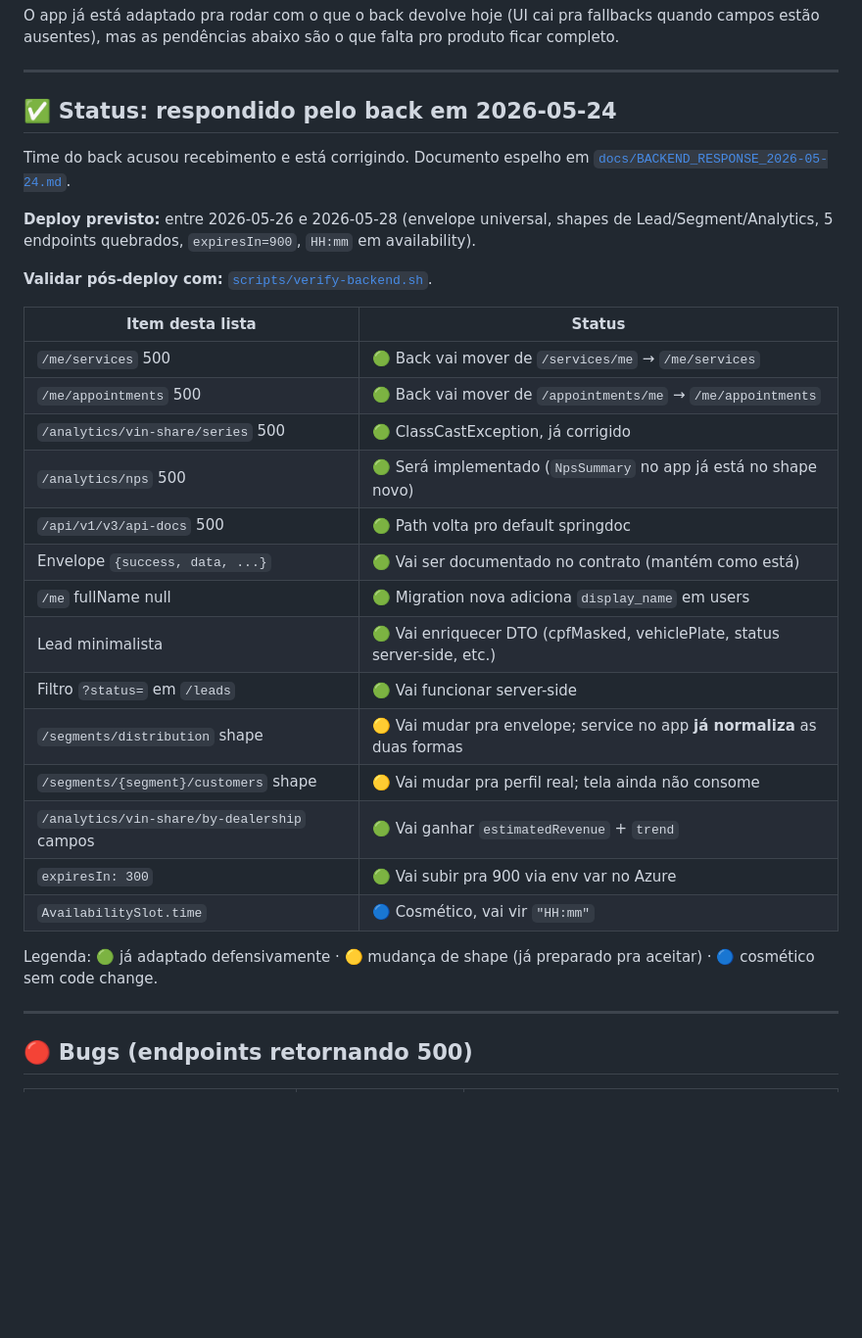
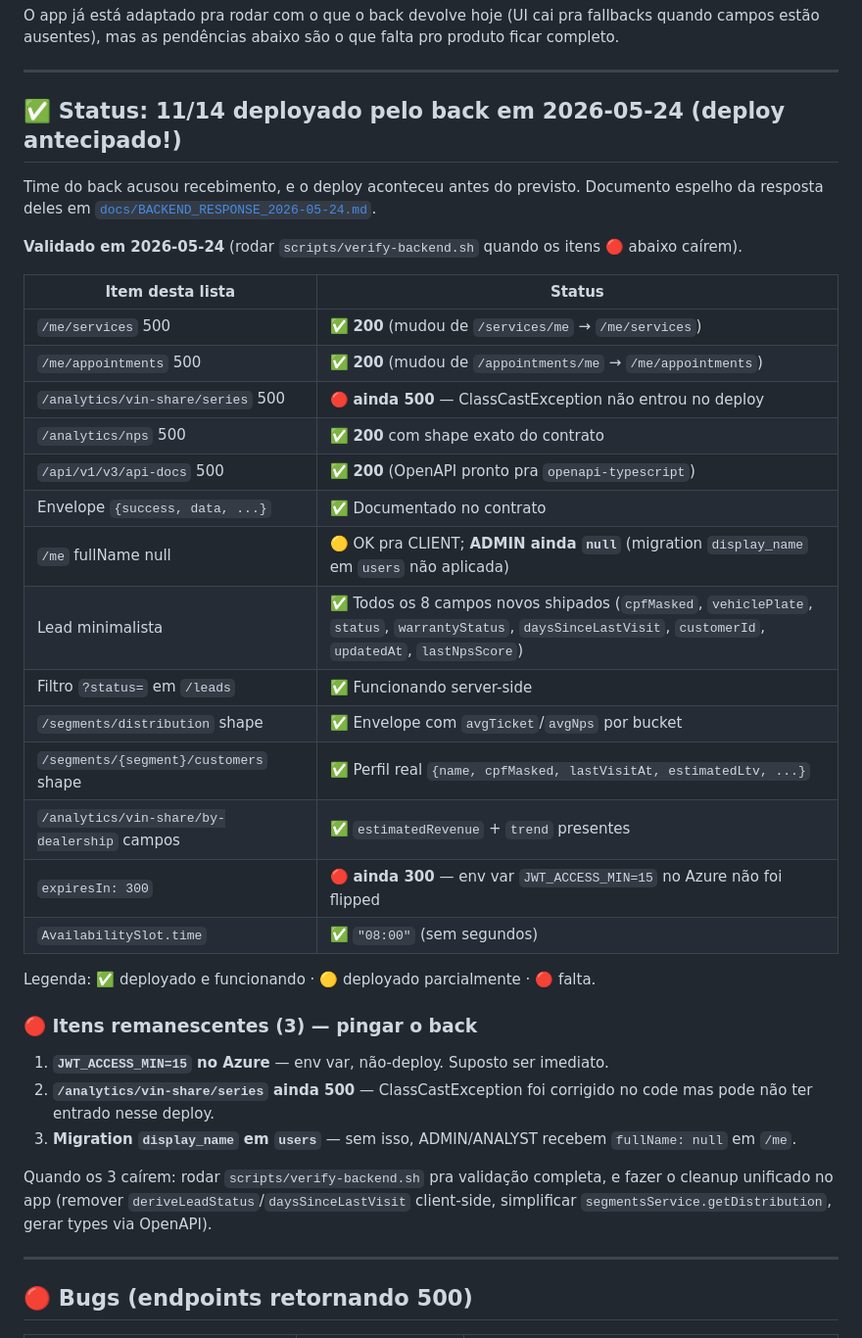
Before and after one commit to RafaelGbm/FordVINShare, a Markdown page: BACKEND_PENDING.md, the part around the change. Shown at 98% size. Drawn GitHub-style; blank space fills up the shorter version.

Commit message:
docs: mark 11/14 back items as shipped after early deploy verification
Re-probed the API on 2026-05-24 (before the originally scheduled deploy
window): most fixes are already live. Three items still missing —
JWT_ACCESS_MIN env var on Azure, /analytics/vin-share/series 500, and
the display_name migration that would populate ADMIN/ANALYST fullName.

Co-Authored-By: Claude Opus 4.7 <noreply@anthropic.com>

```diff
--- a/BACKEND_PENDING.md
+++ b/BACKEND_PENDING.md
@@ -8,35 +8,41 @@ O app já está adaptado pra rodar com o que o back devolve hoje (UI cai pra fal
 
 ---
 
-## ✅ Status: respondido pelo back em 2026-05-24
+## ✅ Status: 11/14 deployado pelo back em 2026-05-24 (deploy antecipado!)
 
-Time do back acusou recebimento e está corrigindo. Documento espelho em
+Time do back acusou recebimento, e o deploy aconteceu antes do previsto.
+Documento espelho da resposta deles em
 [`docs/BACKEND_RESPONSE_2026-05-24.md`](docs/BACKEND_RESPONSE_2026-05-24.md).
 
-**Deploy previsto:** entre 2026-05-26 e 2026-05-28 (envelope universal,
-shapes de Lead/Segment/Analytics, 5 endpoints quebrados, `expiresIn=900`,
-`HH:mm` em availability).
-
-**Validar pós-deploy com:** [`scripts/verify-backend.sh`](scripts/verify-backend.sh).
+**Validado em 2026-05-24** (rodar `scripts/verify-backend.sh` quando os
+itens 🔴 abaixo caírem).
 
 | Item desta lista | Status |
 |---|---|
-| `/me/services` 500 | 🟢 Back vai mover de `/services/me` → `/me/services` |
-| `/me/appointments` 500 | 🟢 Back vai mover de `/appointments/me` → `/me/appointments` |
-| `/analytics/vin-share/series` 500 | 🟢 ClassCastException, já corrigido |
-| `/analytics/nps` 500 | 🟢 Será implementado (`NpsSummary` no app já está no shape novo) |
-| `/api/v1/v3/api-docs` 500 | 🟢 Path volta pro default springdoc |
-| Envelope `{success, data, ...}` | 🟢 Vai ser documentado no contrato (mantém como está) |
-| `/me` fullName null | 🟢 Migration nova adiciona `display_name` em users |
-| Lead minimalista | 🟢 Vai enriquecer DTO (cpfMasked, vehiclePlate, status server-side, etc.) |
-| Filtro `?status=` em `/leads` | 🟢 Vai funcionar server-side |
-| `/segments/distribution` shape | 🟡 Vai mudar pra envelope; service no app **já normaliza** as duas formas |
-| `/segments/{segment}/customers` shape | 🟡 Vai mudar pra perfil real; tela ainda não consome |
-| `/analytics/vin-share/by-dealership` campos | 🟢 Vai ganhar `estimatedRevenue` + `trend` |
-| `expiresIn: 300` | 🟢 Vai subir pra 900 via env var no Azure |
-| `AvailabilitySlot.time` | 🔵 Cosmético, vai vir `"HH:mm"` |
+| `/me/services` 500 | ✅ **200** (mudou de `/services/me` → `/me/services`) |
+| `/me/appointments` 500 | ✅ **200** (mudou de `/appointments/me` → `/me/appointments`) |
+| `/analytics/vin-share/series` 500 | 🔴 **ainda 500** — ClassCastException não entrou no deploy |
+| `/analytics/nps` 500 | ✅ **200** com shape exato do contrato |
+| `/api/v1/v3/api-docs` 500 | ✅ **200** (OpenAPI pronto pra `openapi-typescript`) |
+| Envelope `{success, data, ...}` | ✅ Documentado no contrato |
+| `/me` fullName null | 🟡 OK pra CLIENT; **ADMIN ainda `null`** (migration `display_name` em `users` não aplicada) |
+| Lead minimalista | ✅ Todos os 8 campos novos shipados (`cpfMasked`, `vehiclePlate`, `status`, `warrantyStatus`, `daysSinceLastVisit`, `customerId`, `updatedAt`, `lastNpsScore`) |
+| Filtro `?status=` em `/leads` | ✅ Funcionando server-side |
+| `/segments/distribution` shape | ✅ Envelope com `avgTicket`/`avgNps` por bucket |
+| `/segments/{segment}/customers` shape | ✅ Perfil real `{name, cpfMasked, lastVisitAt, estimatedLtv, ...}` |
+| `/analytics/vin-share/by-dealership` campos | ✅ `estimatedRevenue` + `trend` presentes |
+| `expiresIn: 300` | 🔴 **ainda 300** — env var `JWT_ACCESS_MIN=15` no Azure não foi flipped |
+| `AvailabilitySlot.time` | ✅ `"08:00"` (sem segundos) |
 
-Legenda: 🟢 já adaptado defensivamente · 🟡 mudança de shape (já preparado pra aceitar) · 🔵 cosmético sem code change.
+Legenda: ✅ deployado e funcionando · 🟡 deployado parcialmente · 🔴 falta.
+
+### 🔴 Itens remanescentes (3) — pingar o back
+
+1. **`JWT_ACCESS_MIN=15` no Azure** — env var, não-deploy. Suposto ser imediato.
+2. **`/analytics/vin-share/series` ainda 500** — ClassCastException foi corrigido no code mas pode não ter entrado nesse deploy.
+3. **Migration `display_name` em `users`** — sem isso, ADMIN/ANALYST recebem `fullName: null` em `/me`.
+
+Quando os 3 caírem: rodar `scripts/verify-backend.sh` pra validação completa, e fazer o cleanup unificado no app (remover `deriveLeadStatus`/`daysSinceLastVisit` client-side, simplificar `segmentsService.getDistribution`, gerar types via OpenAPI).
 
 ---
 
```
